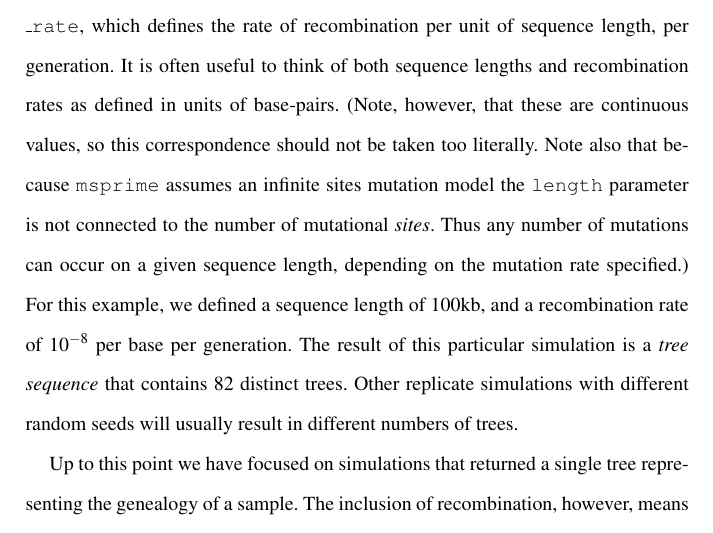
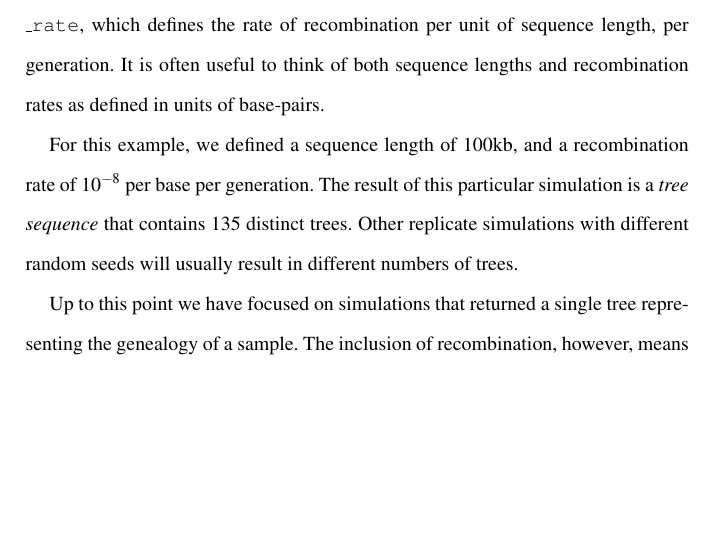
Before and after one commit to jeromekelleher/spg-chapter, a LaTeX document (chapter.tex): part of page 29 of 73, cut so that both start at the same text, the shorter picture padded with empty space. Compiled offline with pdfLaTeX.

Commit message:
remove outdated recombination text

```diff
--- a/chapter.tex
+++ b/chapter.tex
@@ -926,15 +926,11 @@ print(ts.num_trees)
 defines the length of the genomic region to be simulated, and
 \texttt{recombination} \texttt{\_rate}, which defines the rate of recombination
 per unit of sequence length, per generation. It is often useful to
-think of both sequence lengths and recombination rates as defined in units of base-pairs. (Note, however, that these are continuous values, so this
-correspondence should not be taken too literally. Note also that because \msprime\ assumes an infinite sites mutation model
-the \texttt{length} parameter is not connected to the number
-of mutational \emph{sites}. Thus any number of mutations can occur on a
-given sequence length, depending on the mutation rate specified.)
-For this example, we
-defined a sequence length of 100kb, and a recombination rate of
+think of both sequence lengths and recombination rates as defined in units of base-pairs.
+
+For this example, we defined a sequence length of 100kb, and a recombination rate of
 \(10^{-8}\) per base per generation. The result of this particular simulation is a
-\emph{tree sequence} that contains 82 distinct trees. Other replicate
+\emph{tree sequence} that contains 135 distinct trees. Other replicate
 simulations with different random seeds will usually result in different
 numbers of trees.
 
```
